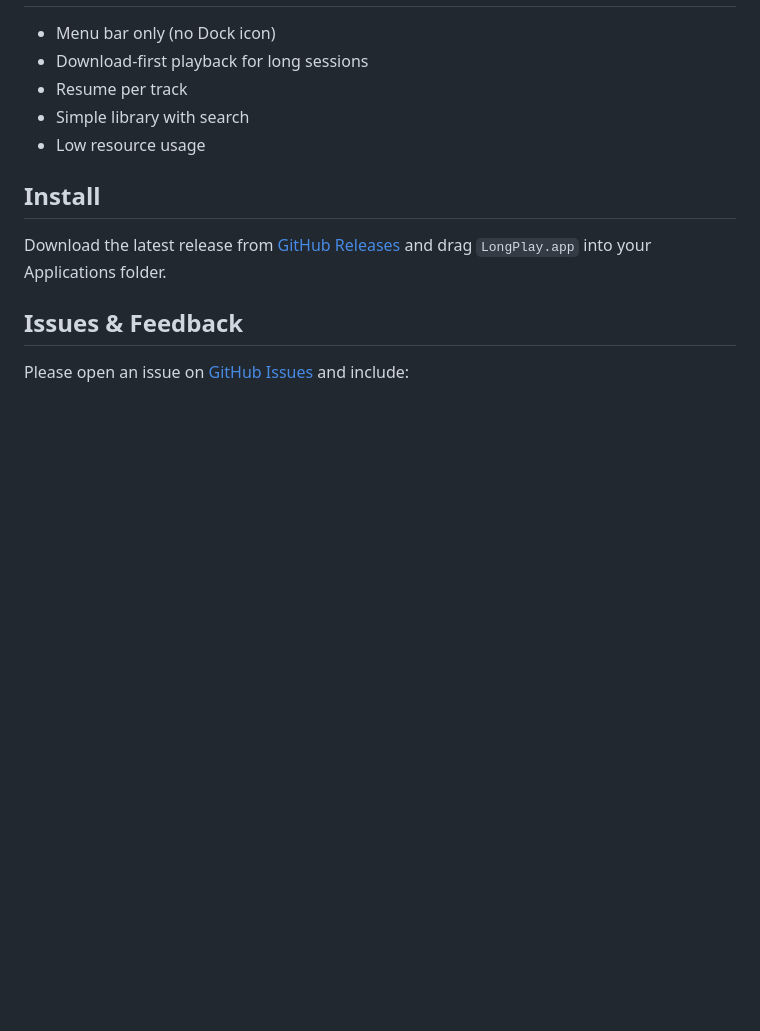
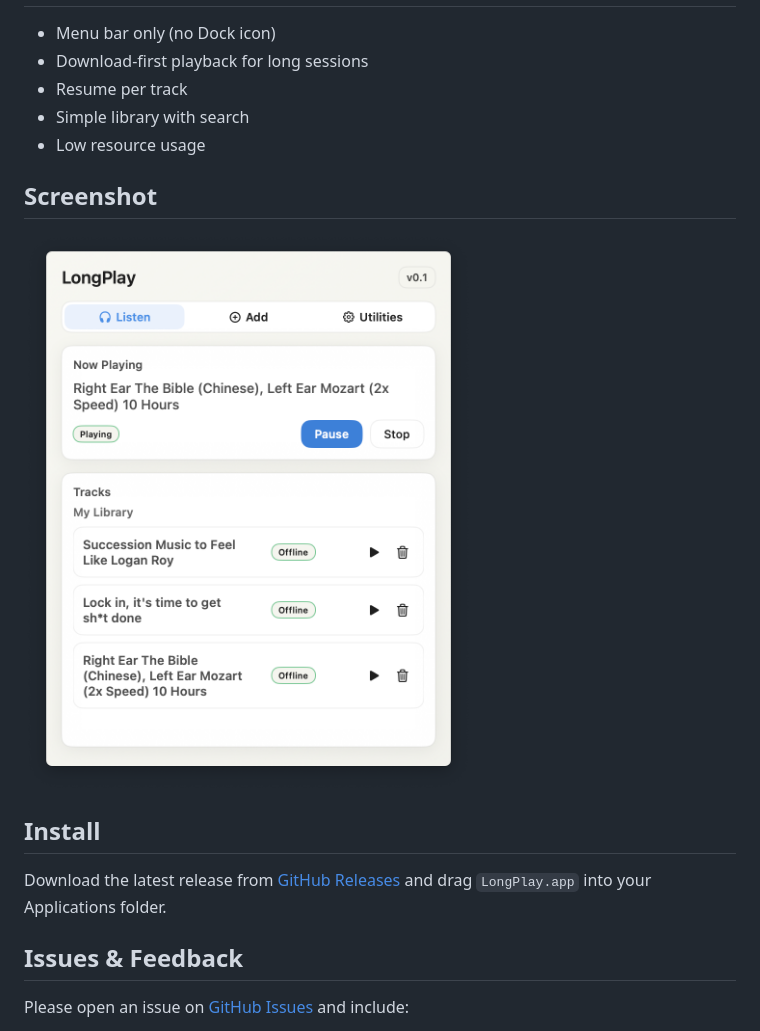
Before and after one commit to drugoi/flowbar-macos, a Markdown page: README.md, the part around the change. Drawn GitHub-style; pictures changed too: docs/assets/app-screenshot.png (added); blank space fills up the shorter version.

Commit message:
Add app screenshot to documentation and README
Introduced a screenshot of the LongPlay app in both the README and documentation site. Updated docs/index.html to display the image and added corresponding styles in site.css for improved presentation.

```diff
--- a/README.md
+++ b/README.md
@@ -9,6 +9,9 @@ LongPlay is a lightweight macOS menu bar app for long-form YouTube audio. It dow
 - Simple library with search
 - Low resource usage
 
+## Screenshot
+![LongPlay app screenshot](docs/assets/app-screenshot.png)
+
 ## Install
 Download the latest release from [GitHub Releases](https://github.com/drugoi/longplay-macos/releases) and drag `LongPlay.app` into your Applications folder.
 
```
Also changed, not shown: 2 other files.
